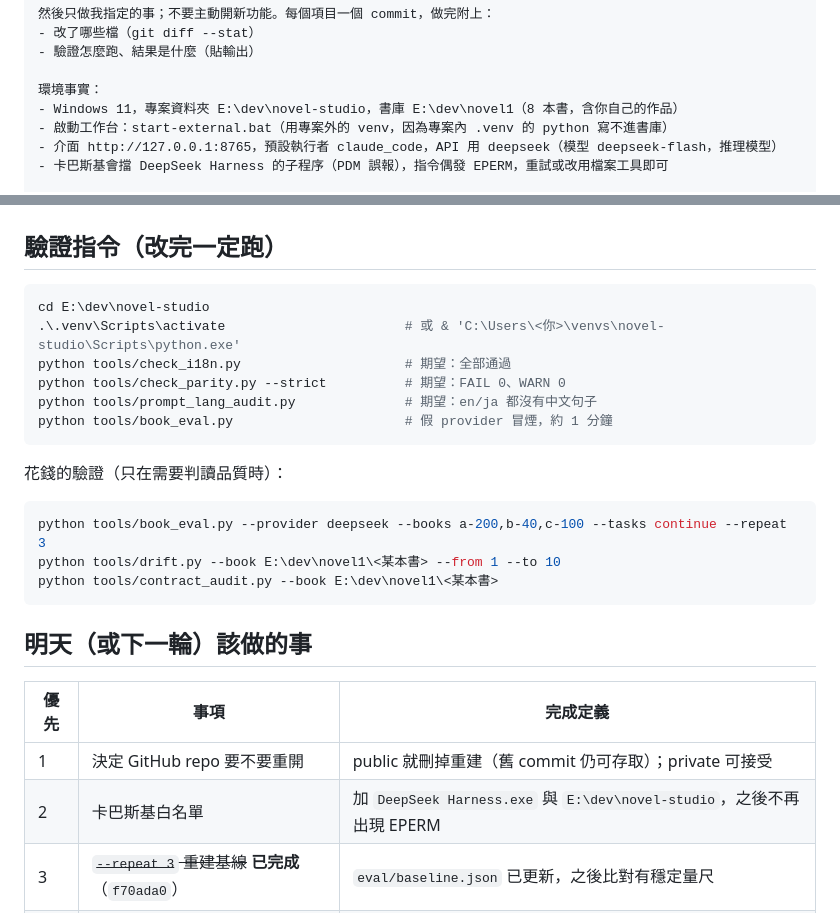
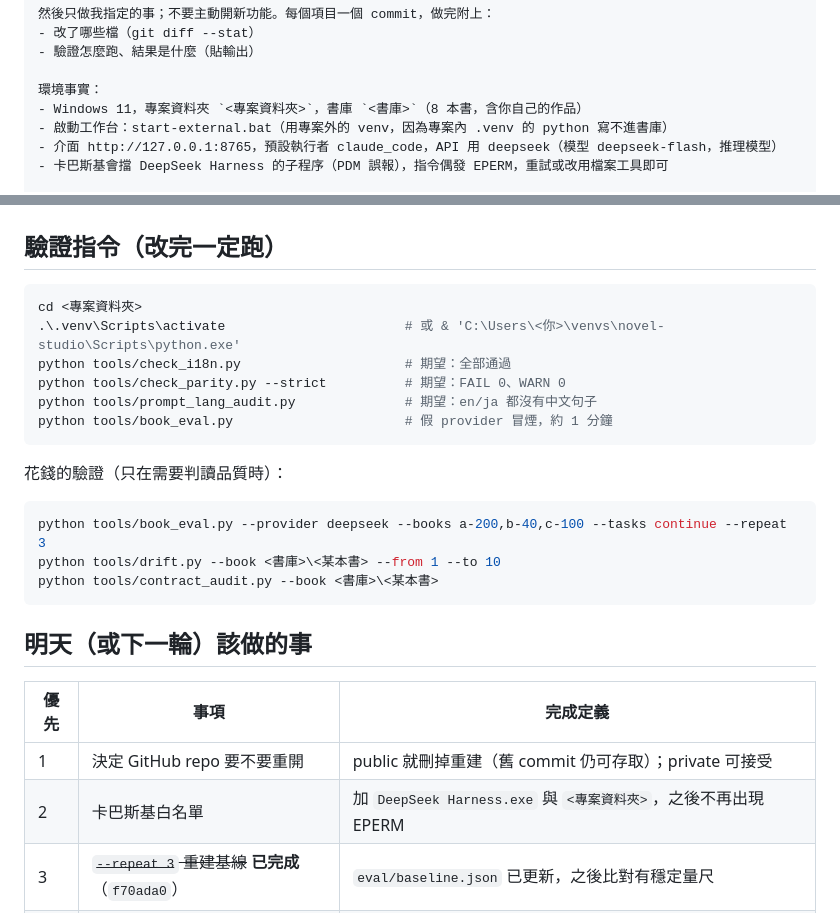
Before and after one commit to yamasoo/novel-studio, a Markdown page: docs/新對話交接.md, 2 parts joined by grey strips. Rendered like a GitHub page.

Commit message:
docs：交接文件的驗證指令改用佔位符（不帶本機路徑）

````diff
--- a/docs/新對話交接.md
+++ b/docs/新對話交接.md
@@ -20,7 +20,7 @@
 - 驗證怎麼跑、結果是什麼（貼輸出）
 
 環境事實：
-- Windows 11，專案資料夾 E:\dev\novel-studio，書庫 E:\dev\novel1（8 本書，含你自己的作品）
+- Windows 11，專案資料夾 `<專案資料夾>`，書庫 `<書庫>`（8 本書，含你自己的作品）
 - 啟動工作台：start-external.bat（用專案外的 venv，因為專案內 .venv 的 python 寫不進書庫）
 - 介面 http://127.0.0.1:8765，預設執行者 claude_code，API 用 deepseek（模型 deepseek-flash，推理模型）
 - 卡巴斯基會擋 DeepSeek Harness 的子程序（PDM 誤報），指令偶發 EPERM，重試或改用檔案工具即可
@@ -47,7 +47,7 @@
 ## 驗證指令（改完一定跑）
 
 ```powershell
-cd E:\dev\novel-studio
+cd <專案資料夾>
 .\.venv\Scripts\activate                       # 或 & 'C:\Users\<你>\venvs\novel-studio\Scripts\python.exe'
 python tools/check_i18n.py                     # 期望：全部通過
 python tools/check_parity.py --strict          # 期望：FAIL 0、WARN 0
@@ -59,8 +59,8 @@ python tools/book_eval.py                      # 假 provider 冒煙，約 1 分
 
 ```powershell
 python tools/book_eval.py --provider deepseek --books a-200,b-40,c-100 --tasks continue --repeat 3
-python tools/drift.py --book E:\dev\novel1\<某本書> --from 1 --to 10
-python tools/contract_audit.py --book E:\dev\novel1\<某本書>
+python tools/drift.py --book <書庫>\<某本書> --from 1 --to 10
+python tools/contract_audit.py --book <書庫>\<某本書>
 ```
 
 ## 明天（或下一輪）該做的事
@@ -68,7 +68,7 @@ python tools/contract_audit.py --book E:\dev\novel1\<某本書>
 | 優先 | 事項 | 完成定義 |
 |---|---|---|
 | 1 | 決定 GitHub repo 要不要重開 | public 就刪掉重建（舊 commit 仍可存取）；private 可接受 |
-| 2 | 卡巴斯基白名單 | 加 `DeepSeek Harness.exe` 與 `E:\dev\novel-studio`，之後不再出現 EPERM |
+| 2 | 卡巴斯基白名單 | 加 `DeepSeek Harness.exe` 與 `<專案資料夾>`，之後不再出現 EPERM |
 | 3 | ~~`--repeat 3` 重建基線~~ **已完成**（`f70ada0`） | `eval/baseline.json` 已更新，之後比對有穩定量尺 |
 | 4 | ~~十章零衝突實跑~~ **已完成**（`cdf124c`） | 連寫 51～60 章、`contract_audit` 0 處；卷先行四段也已完成（見 `docs/卷先行.md`） |
 | 5 | `dev` → `main` | 3、4 已做完，可以合併；合併前先掃 commit message 有沒有本機路徑／書名 |
````
